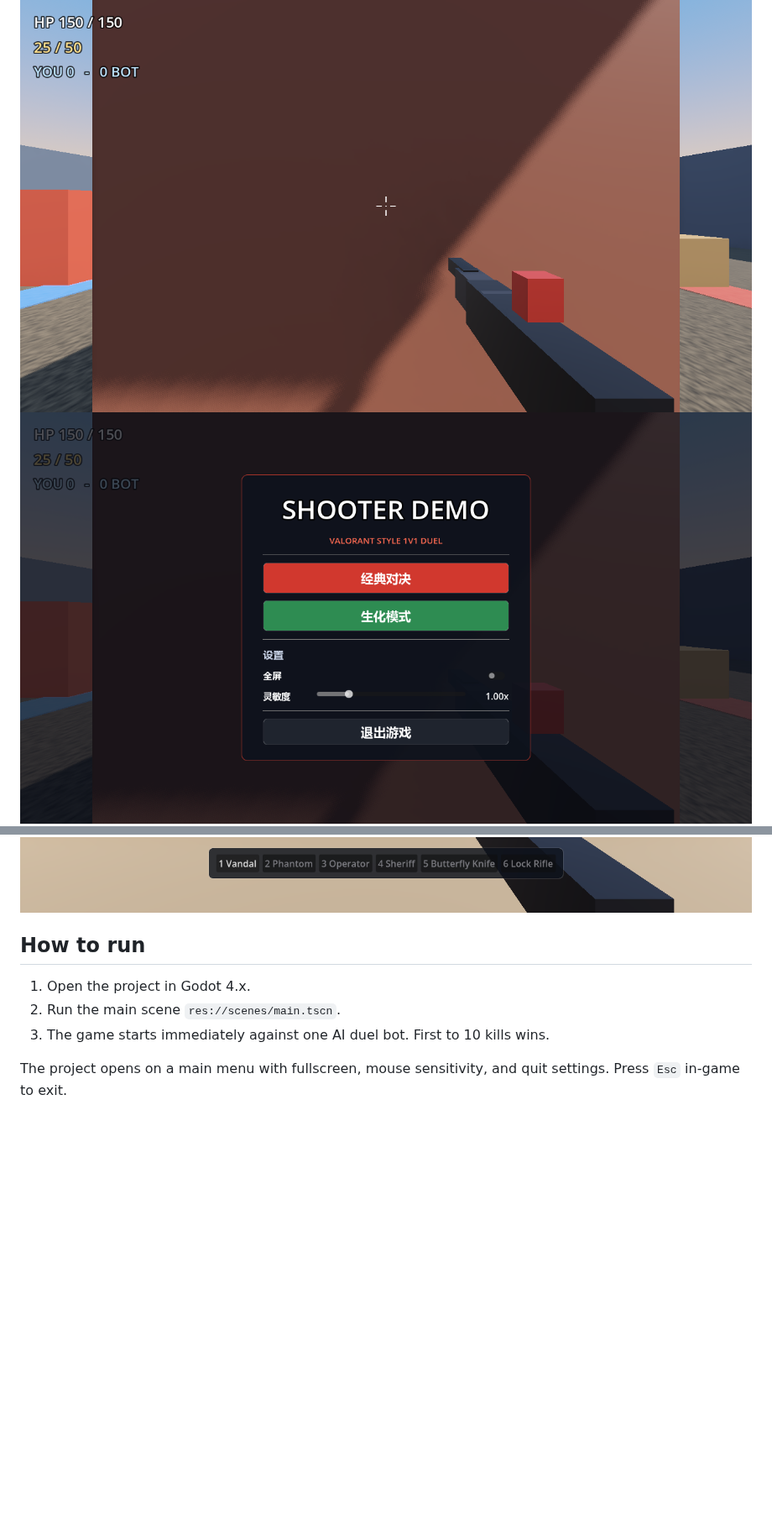
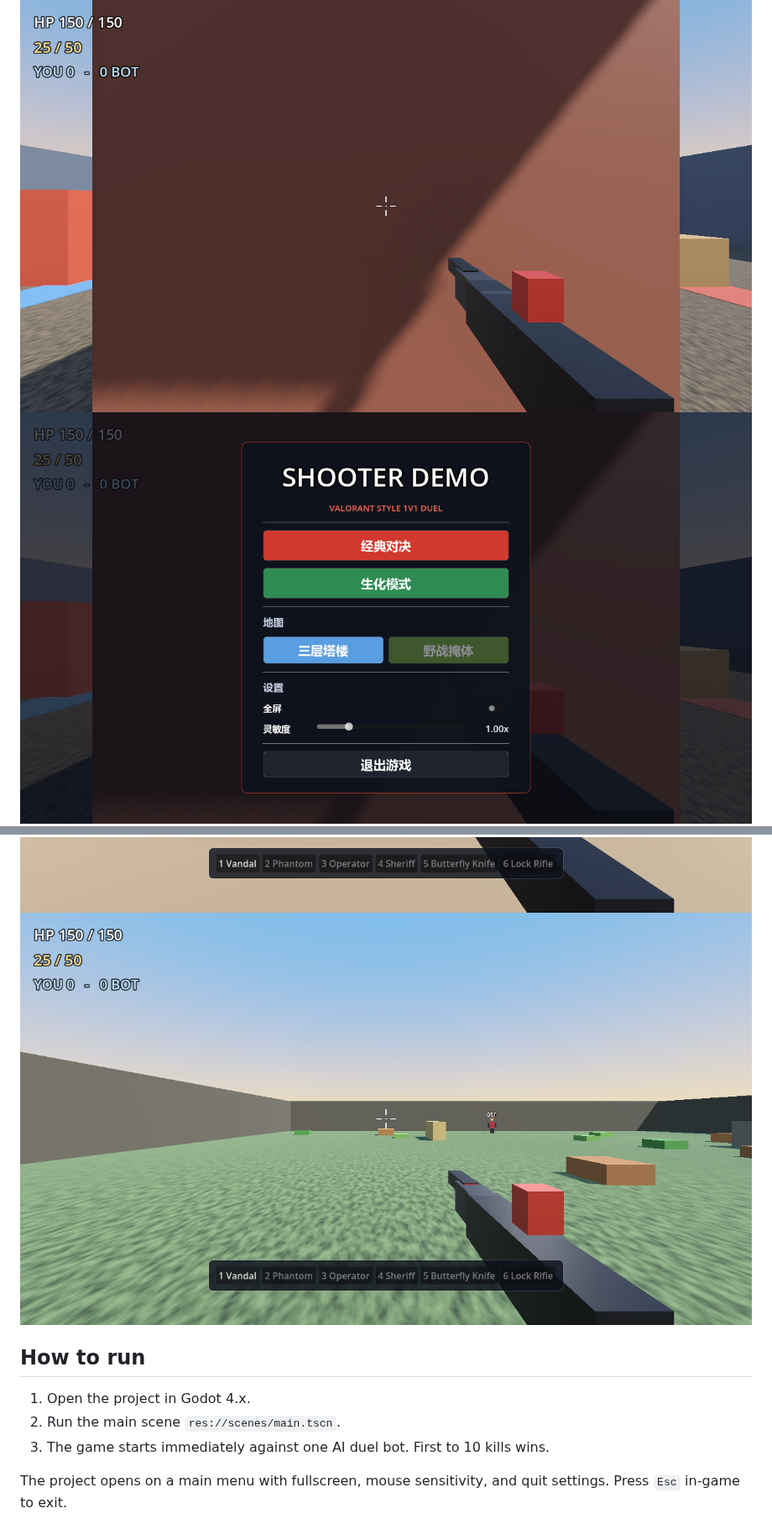
Before and after one commit to siuvapor/shooter-demo, a Markdown page: README.md, 2 parts joined by grey strips. Shown at 84% size. GitHub-like rendering; pictures changed too: outputs/field_map.png (added), outputs/menu.png; blank space fills up the shorter version.

Commit message:
Add map selection and destructible field map

```diff
--- a/README.md
+++ b/README.md
@@ -12,6 +12,7 @@ in the style of the Valorant "Duel" maps.
 ![Map](outputs/map_three_floors.png)
 ![Lockon](outputs/lockon.png)
 ![Zombie](outputs/zombie_mode.png)
+![Field](outputs/field_map.png)
 
 ## How to run
 
```
Also changed, not shown: other parts of README.md (+9 -0 lines), 9 other files.
